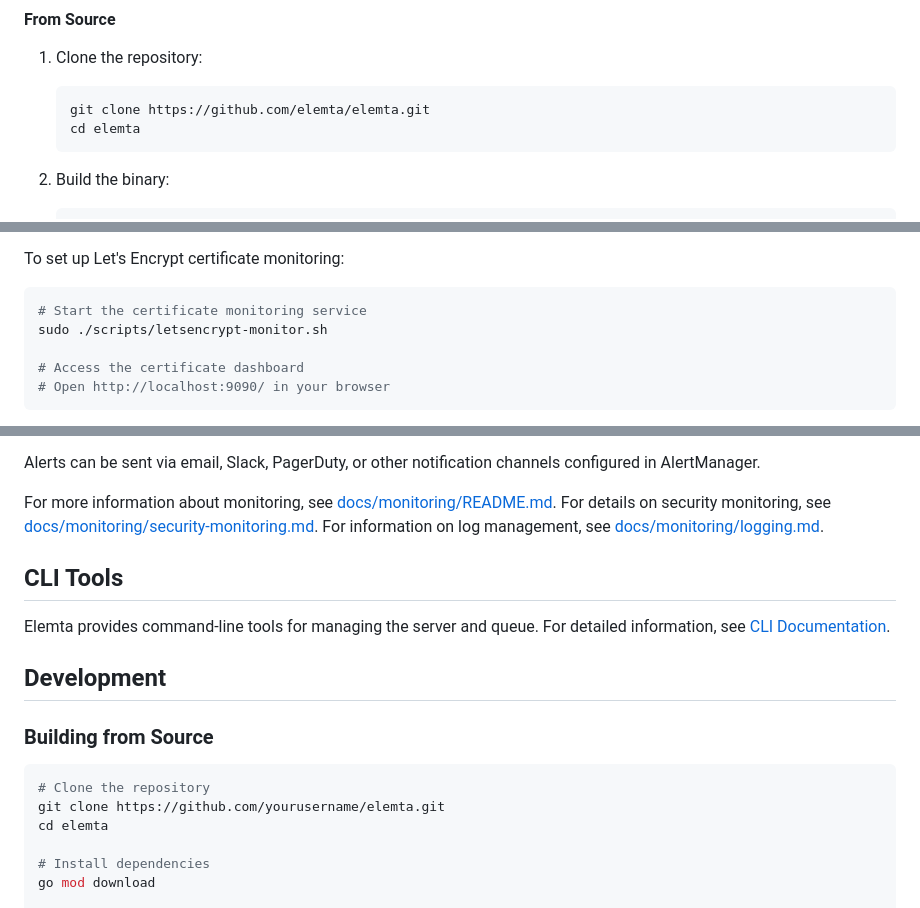
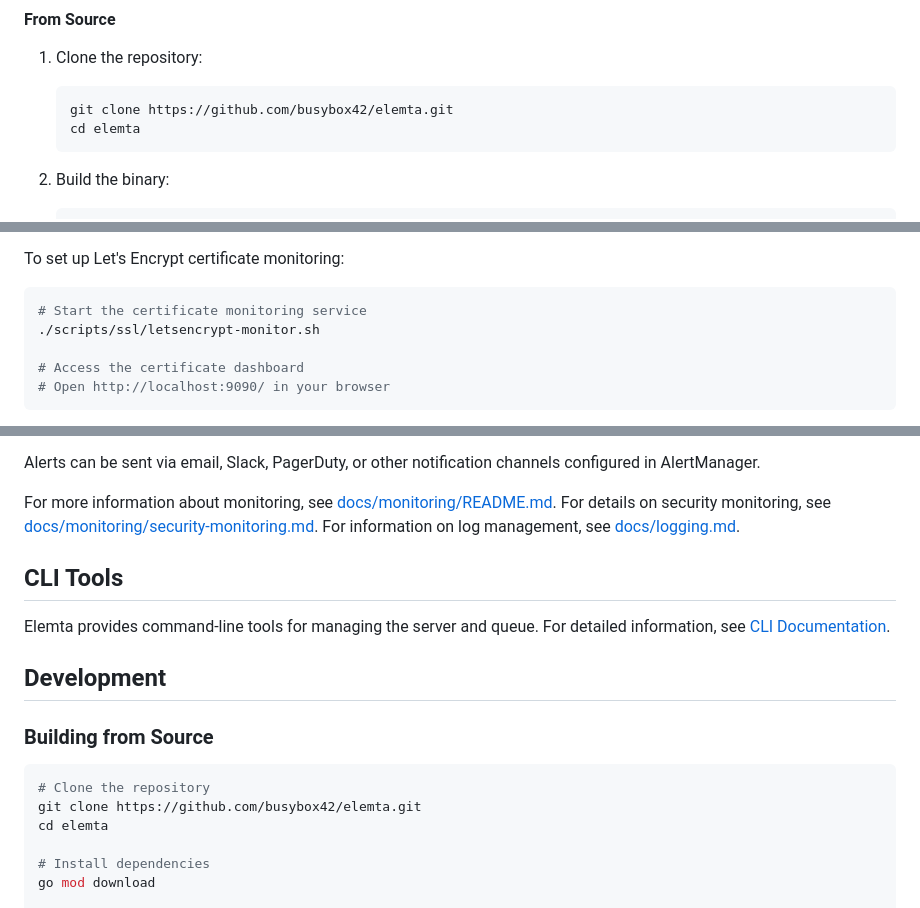
Before and after one commit to EvalAlan/elemta, a Markdown page: README.md, 3 parts joined by grey strips. Rendered like a GitHub page.

````diff
--- a/README.md
+++ b/README.md
@@ -161,7 +161,7 @@ kubectl port-forward service/elemta-smtp 2525:25
 
 1. Clone the repository:
    ```bash
-   git clone https://github.com/elemta/elemta.git
+   git clone https://github.com/busybox42/elemta.git
    cd elemta
    ```
 
@@ -260,7 +260,7 @@ To set up Let's Encrypt certificate monitoring:
 
 ```bash
 # Start the certificate monitoring service
-sudo ./scripts/letsencrypt-monitor.sh
+./scripts/ssl/letsencrypt-monitor.sh
 
 # Access the certificate dashboard
 # Open http://localhost:9090/ in your browser
@@ -345,7 +345,7 @@ Alerts can be sent via email, Slack, PagerDuty, or other notification channels c
 
 For more information about monitoring, see [docs/monitoring/README.md](docs/monitoring/README.md).
 For details on security monitoring, see [docs/monitoring/security-monitoring.md](docs/monitoring/security-monitoring.md).
-For information on log management, see [docs/monitoring/logging.md](docs/monitoring/logging.md).
+For information on log management, see [docs/logging.md](docs/logging.md).
 
 ## CLI Tools
 
@@ -357,7 +357,7 @@ Elemta provides command-line tools for managing the server and queue. For detail
 
 ```bash
 # Clone the repository
-git clone https://github.com/yourusername/elemta.git
+git clone https://github.com/busybox42/elemta.git
 cd elemta
 
 # Install dependencies
````
Also changed, not shown: other parts of README.md (+20 -18 lines).
